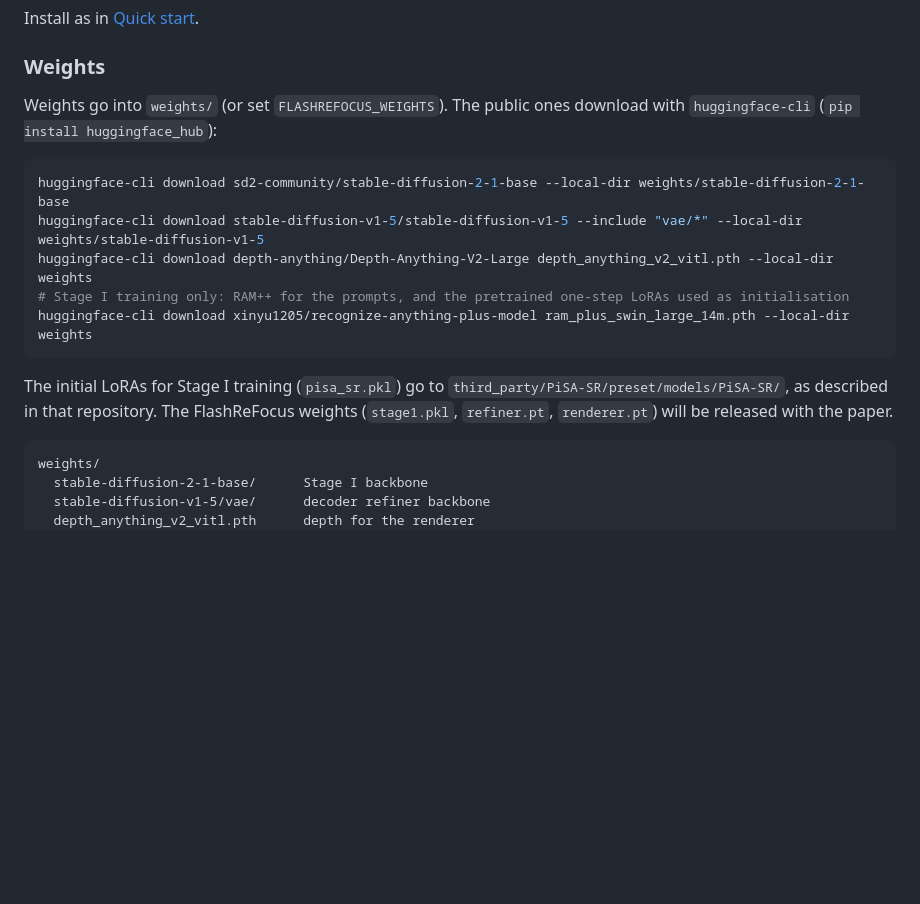
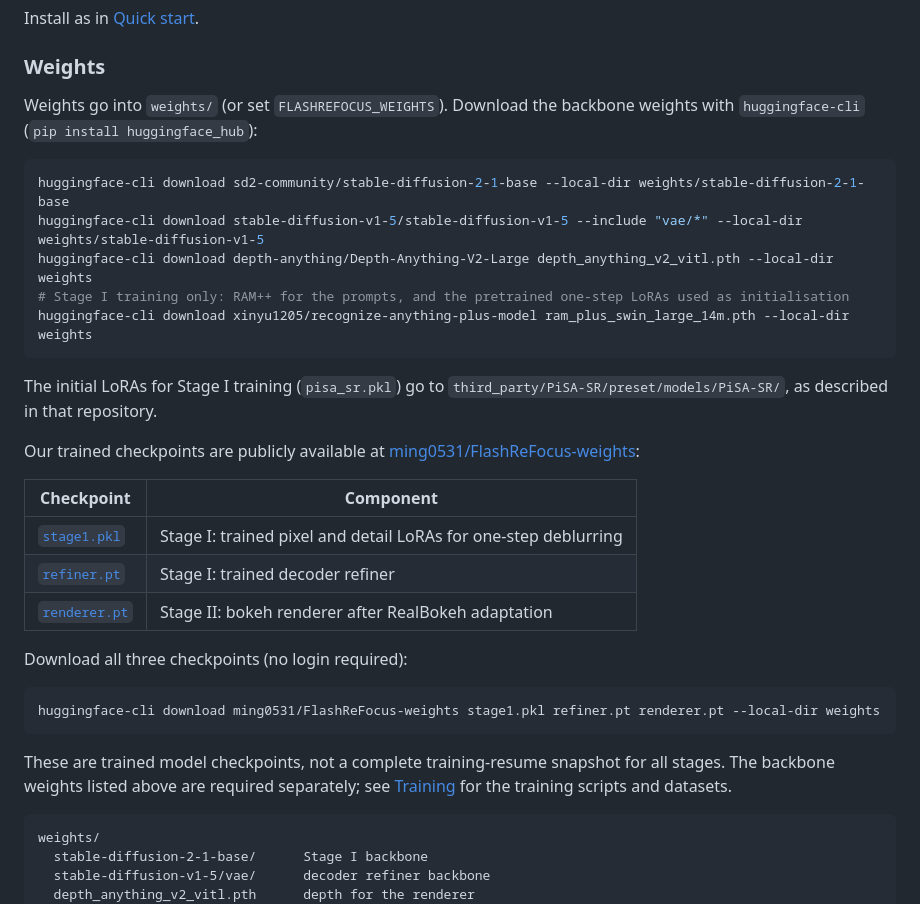
Before and after one commit to ming053l/FlashReFocus, a Markdown page: README.md, the part around one of its changes. GitHub-like rendering; blank space fills up the shorter version.

Commit message:
docs: publish trained checkpoint links and download instructions

````diff
--- a/README.md
+++ b/README.md
@@ -80,7 +81,7 @@ Install as in [Quick start](#quick-start).
 
 ### Weights
 
-Weights go into `weights/` (or set `FLASHREFOCUS_WEIGHTS`). The public ones download with `huggingface-cli`
+Weights go into `weights/` (or set `FLASHREFOCUS_WEIGHTS`). Download the backbone weights with `huggingface-cli`
 (`pip install huggingface_hub`):
 
 ```bash
@@ -92,7 +93,24 @@ huggingface-cli download xinyu1205/recognize-anything-plus-model ram_plus_swin_l
 ```
 
 The initial LoRAs for Stage I training (`pisa_sr.pkl`) go to `third_party/PiSA-SR/preset/models/PiSA-SR/`, as described in
-that repository. The FlashReFocus weights (`stage1.pkl`, `refiner.pt`, `renderer.pt`) will be released with the paper.
+that repository.
+
+Our trained checkpoints are publicly available at [ming0531/FlashReFocus-weights](https://huggingface.co/ming0531/FlashReFocus-weights):
+
+| Checkpoint | Component |
+|---|---|
+| [`stage1.pkl`](https://huggingface.co/ming0531/FlashReFocus-weights/resolve/main/stage1.pkl) | Stage I: trained pixel and detail LoRAs for one-step deblurring |
+| [`refiner.pt`](https://huggingface.co/ming0531/FlashReFocus-weights/resolve/main/refiner.pt) | Stage I: trained decoder refiner |
+| [`renderer.pt`](https://huggingface.co/ming0531/FlashReFocus-weights/resolve/main/renderer.pt) | Stage II: bokeh renderer after RealBokeh adaptation |
+
+Download all three checkpoints (no login required):
+
+```bash
+huggingface-cli download ming0531/FlashReFocus-weights stage1.pkl refiner.pt renderer.pt --local-dir weights
+```
+
+These are trained model checkpoints, not a complete training-resume snapshot for all stages. The backbone weights
+listed above are required separately; see [Training](#training) for the training scripts and datasets.
 
 ```
 weights/
````
Also changed, not shown: other parts of README.md (+1 -0 lines).
